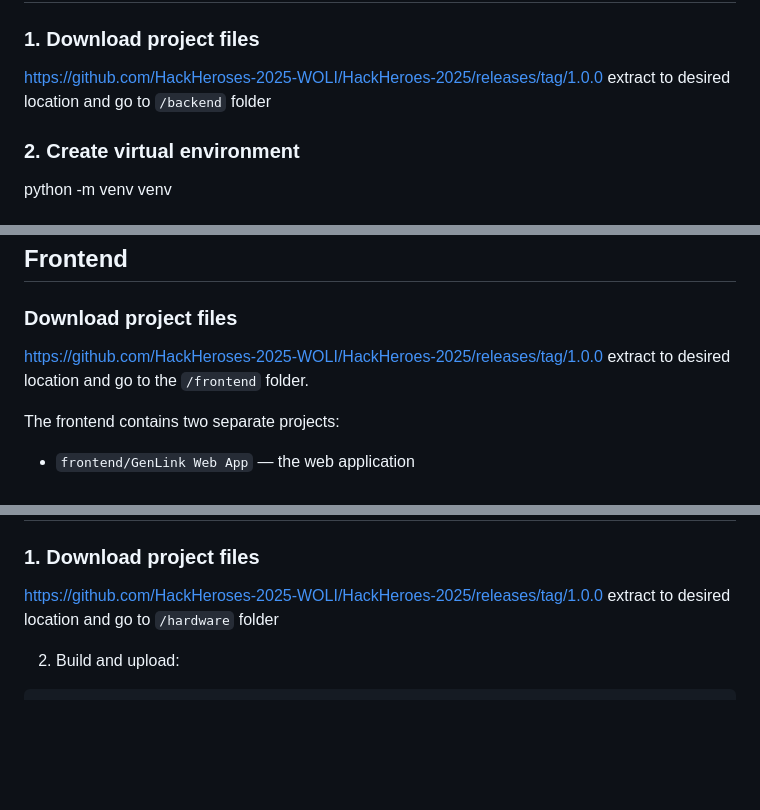
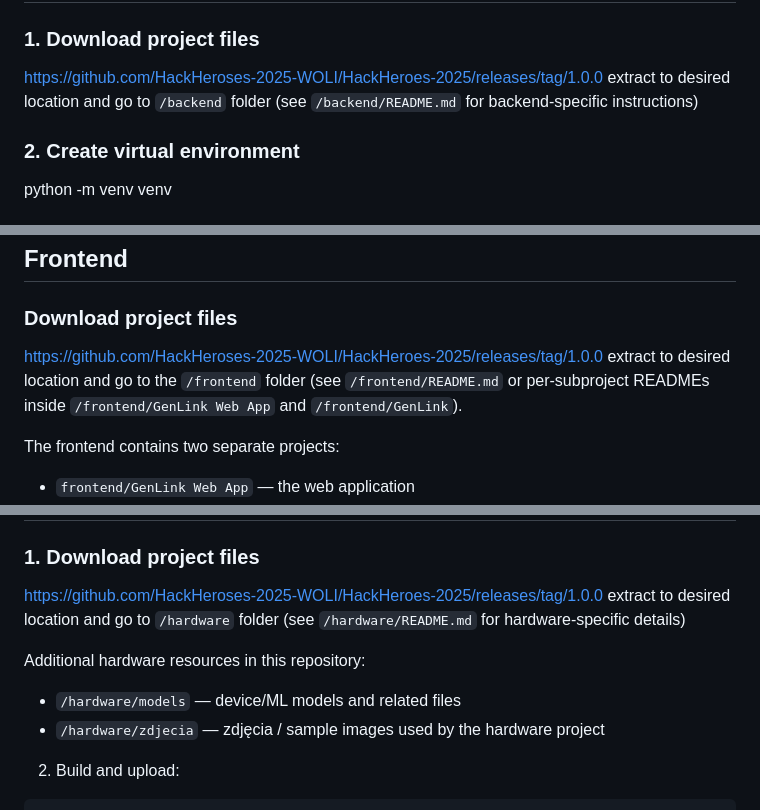
Before and after one commit to HackHeroses-2025-WOLI/HackHeroes-2025, a Markdown page: README.md, 3 parts joined by grey strips. Rendered like a GitHub page; blank space fills up the shorter version.

Commit message:
Small README.md fixes, part 2

```diff
--- a/README.md
+++ b/README.md
@@ -1,7 +1,7 @@
 # Backend
 ### 1. Download project files
 https://github.com/HackHeroses-2025-WOLI/HackHeroes-2025/releases/tag/1.0.0
-extract to desired location and go to `/backend` folder
+extract to desired location and go to `/backend` folder (see `/backend/README.md` for backend-specific instructions)
 
 ### 2. Create virtual environment
 python -m venv venv
@@ -34,7 +34,7 @@ python init_db.py
 
 ### Download project files
 https://github.com/HackHeroses-2025-WOLI/HackHeroes-2025/releases/tag/1.0.0
-extract to desired location and go to the `/frontend` folder.
+extract to desired location and go to the `/frontend` folder (see `/frontend/README.md` or per-subproject READMEs inside `/frontend/GenLink Web App` and `/frontend/GenLink`).
 
 The frontend contains two separate projects:
 - `frontend/GenLink Web App` — the web application
@@ -140,7 +140,12 @@ eas build --platform all
 
 ### 1. Download project files
 https://github.com/HackHeroses-2025-WOLI/HackHeroes-2025/releases/tag/1.0.0
-extract to desired location and go to `/hardware` folder
+extract to desired location and go to `/hardware` folder (see `/hardware/README.md` for hardware-specific details)
+
+Additional hardware resources in this repository:
+
+- `/hardware/models` — device/ML models and related files
+- `/hardware/zdjecia` — zdjęcia / sample images used by the hardware project
 
 
 2. Build and upload:
```
